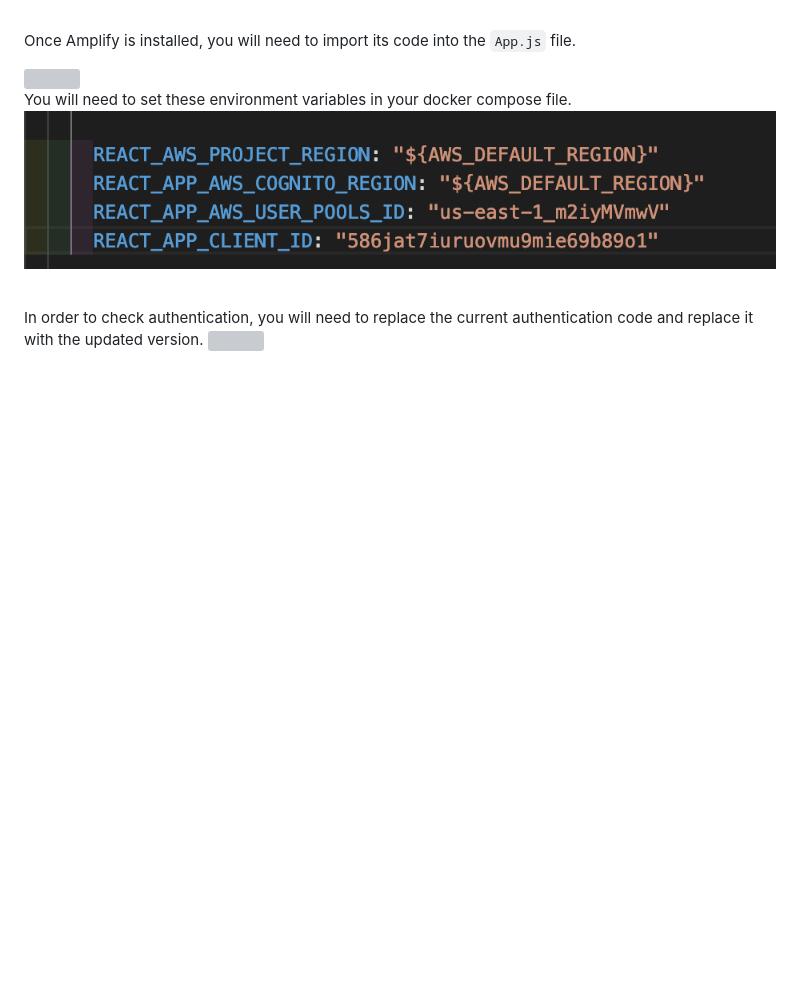
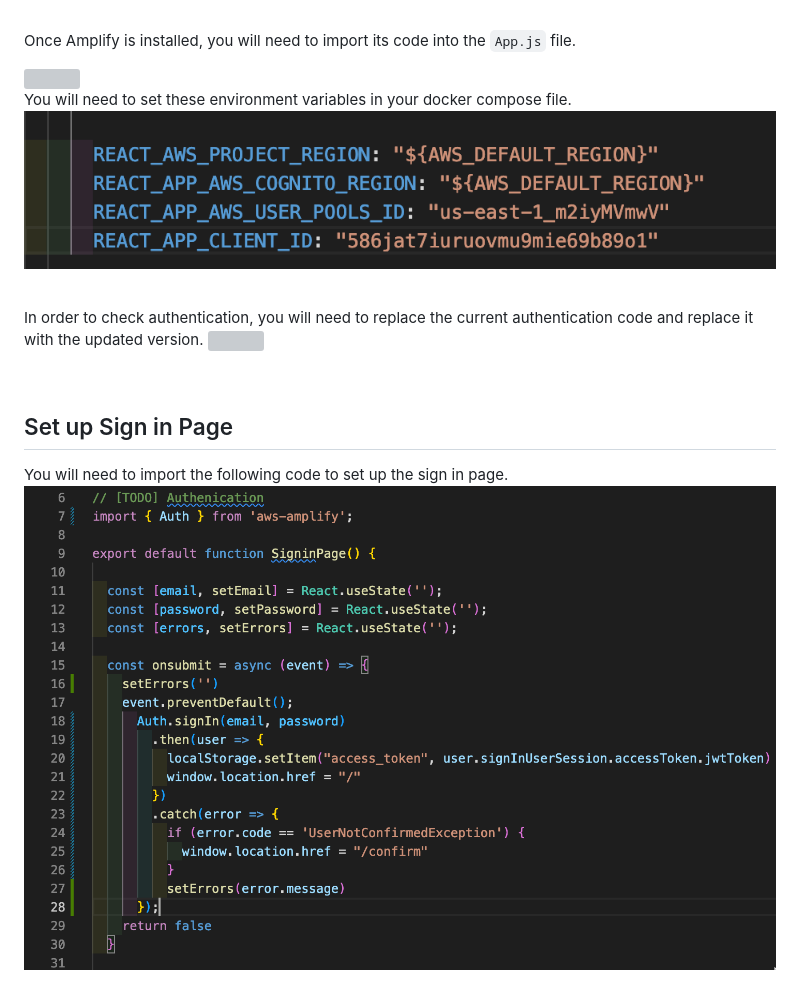
Before and after one commit to MoeDini95/aws-bootcamp-cruddur-2023, a Markdown page: journal/week3.md, the part around the change printed below. Rendered like a GitHub page; pictures changed too: journal/images/SignIn.png (added); blank space fills up the shorter version; grey boxes are pictures that could not be loaded.

Commit message:
Sign in page

```diff
--- a/journal/week3.md
+++ b/journal/week3.md
@@ -44,3 +44,10 @@ You will need to set these environment variables in your docker compose file.
 
 In order to check authentication, you will need to replace the current authentication code and replace it with the updated version.
 <img src= ./images/CheckAuth.png>
+
+<br />
+
+## Set up Sign in Page
+
+You will need to import the following code to set up the sign in page.
+<img src= ./images/SignIn.png>
```
Also changed, not shown: other parts of journal/week3.md (+2 -2 lines), 2 other files.
